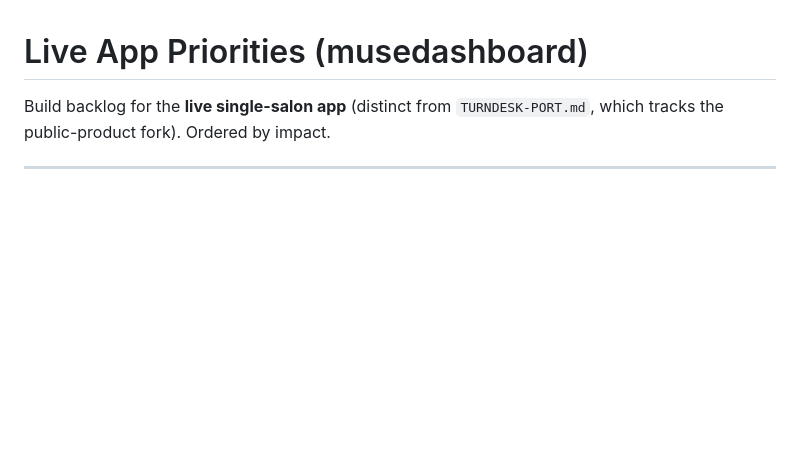
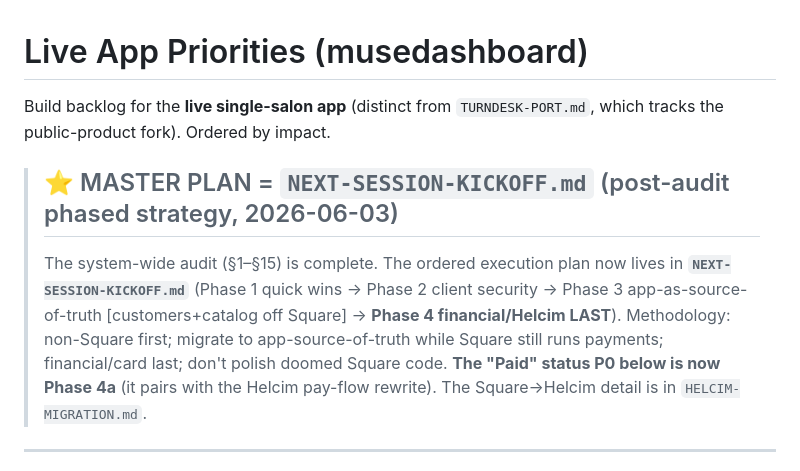
Before and after one commit to MuseNail/musedashboard, a Markdown page: PRIORITIES.md, the part around the change. Drawn GitHub-style; blank space fills up the shorter version.

```diff
--- a/PRIORITIES.md
+++ b/PRIORITIES.md
@@ -2,6 +2,14 @@
 
 Build backlog for the **live single-salon app** (distinct from `TURNDESK-PORT.md`, which tracks the
 public-product fork). Ordered by impact.
+
+> ## ⭐ MASTER PLAN = `NEXT-SESSION-KICKOFF.md` (post-audit phased strategy, 2026-06-03)
+> The system-wide audit (§1–§15) is complete. The ordered execution plan now lives in
+> **`NEXT-SESSION-KICKOFF.md`** (Phase 1 quick wins → Phase 2 client security → Phase 3 app-as-source-of-truth
+> [customers+catalog off Square] → **Phase 4 financial/Helcim LAST**). Methodology: non-Square first;
+> migrate to app-source-of-truth while Square still runs payments; financial/card last; don't polish
+> doomed Square code. **The "Paid" status P0 below is now Phase 4a** (it pairs with the Helcim pay-flow rewrite).
+> The Square→Helcim detail is in `HELCIM-MIGRATION.md`.
 
 ---
 
```
Also changed, not shown: CLAUDE.md (+1 -0 lines), NEXT-SESSION-KICKOFF.md (added, +80 -0 lines).
